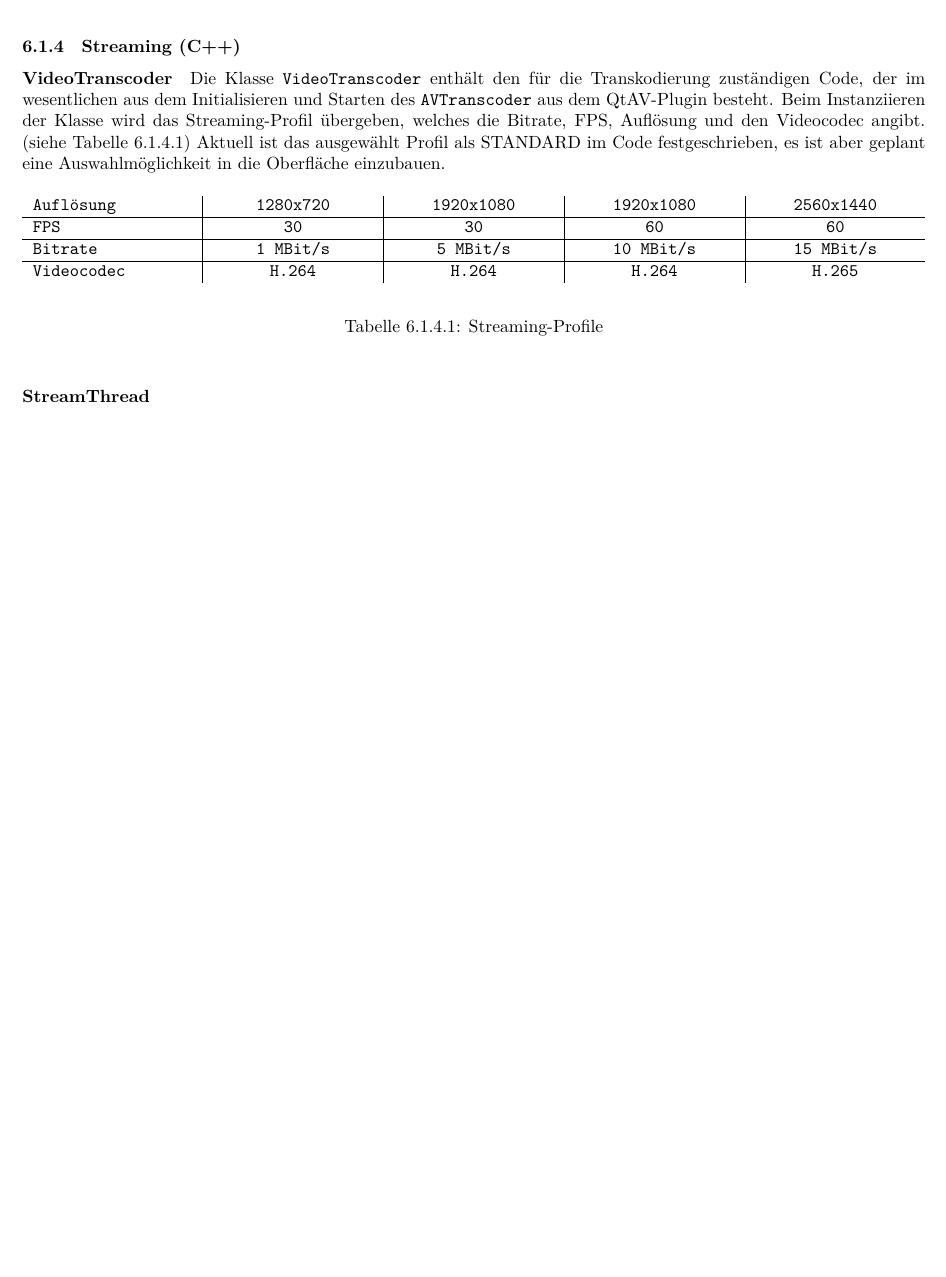
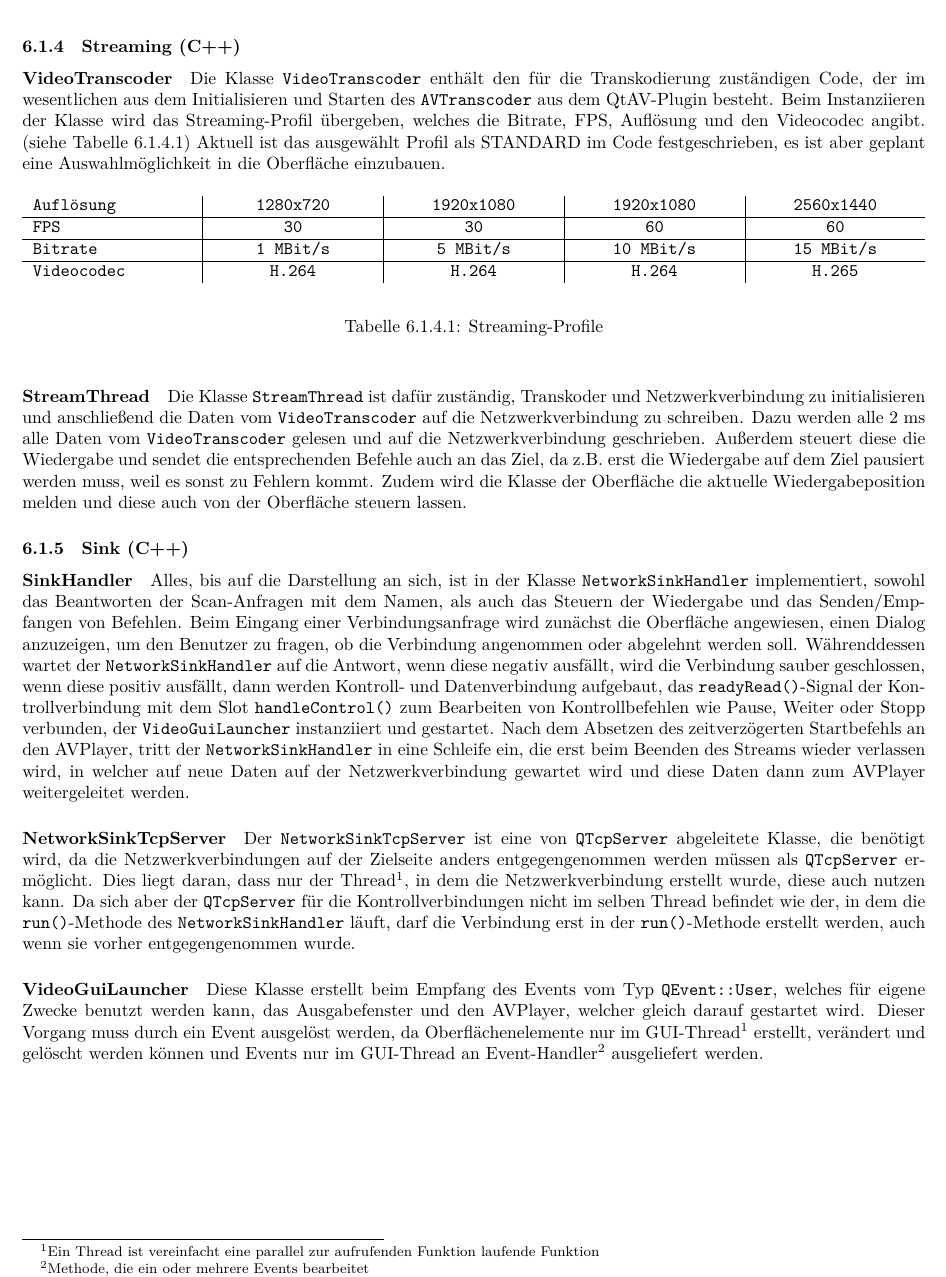
Before and after one commit to sdcieo0330/VanadiumCast, a LaTeX document (Documentation.tex): part of page 12 of 12, cut so that both start at the same text, the shorter picture padded with empty space. Compiled offline with XeLaTeX.

Commit message:
Did much work on docs, took quite some time

```diff
--- a/Documentation.tex
+++ b/Documentation.tex
@@ -479,6 +479,42 @@ urlcolor=black
     \end{figure}
 
     \paragraph{StreamThread}
+    Die Klasse \texttt{StreamThread} ist dafür zuständig, Transkoder und Netzwerkverbindung zu initialisieren und
+    anschließend die Daten vom \texttt{VideoTranscoder} auf die Netzwerkverbindung zu schreiben.
+    Dazu werden alle 2 ms alle Daten vom \texttt{VideoTranscoder} gelesen und auf die Netzwerkverbindung geschrieben.
+    Außerdem steuert diese die Wiedergabe und sendet die entsprechenden Befehle auch an das Ziel,
+    da z.B. erst die Wiedergabe auf dem Ziel pausiert werden muss, weil es sonst zu Fehlern kommt.
+    Zudem wird die Klasse der Oberfläche die aktuelle Wiedergabeposition melden und diese auch von der Oberfläche steuern lassen.
+
+    \subsubsection{Sink (C++)}\label{subsubsec:sink-(c++)}
+
+    \paragraph{SinkHandler}
+    Alles, bis auf die Darstellung an sich, ist in der Klasse \texttt{NetworkSinkHandler} implementiert,
+    sowohl das Beantworten der Scan-Anfragen mit dem Namen, als auch das Steuern der Wiedergabe und das Senden/Empfangen von Befehlen.
+    Beim Eingang einer Verbindungsanfrage wird zunächst die Oberfläche angewiesen, einen Dialog anzuzeigen, um den Benutzer zu fragen,
+    ob die Verbindung angenommen oder abgelehnt werden soll.
+    Währenddessen wartet der \texttt{NetworkSinkHandler} auf die Antwort, wenn diese negativ ausfällt, wird die Verbindung sauber geschlossen,
+    wenn diese positiv ausfällt, dann werden Kontroll- und Datenverbindung aufgebaut, das \texttt{readyRead()}-Signal der Kontrollverbindung mit
+    dem Slot \texttt{handleControl()} zum Bearbeiten von Kontrollbefehlen wie Pause, Weiter oder Stopp verbunden, der \texttt{VideoGuiLauncher} instanziiert und gestartet.
+    Nach dem Absetzen des zeitverzögerten Startbefehls an den AVPlayer, tritt der \texttt{NetworkSinkHandler} in eine Schleife ein,
+    die erst beim Beenden des Streams wieder verlassen wird, in welcher auf neue Daten auf der Netzwerkverbindung gewartet wird
+    und diese Daten dann zum AVPlayer weitergeleitet werden.
+
+    \paragraph{NetworkSinkTcpServer}
+    Der \texttt{NetworkSinkTcpServer} ist eine von \texttt{QTcpServer} abgeleitete Klasse, die benötigt wird,
+    da die Netzwerkverbindungen auf der Zielseite anders entgegengenommen werden müssen als \texttt{QTcpServer} ermöglicht.
+    Dies liegt daran, dass nur der Thread\footnote{\label{footnoteThread}Ein Thread ist vereinfacht eine parallel zur aufrufenden Funktion laufende Funktion},
+    in dem die Netzwerkverbindung erstellt wurde, diese auch nutzen kann.
+    Da sich aber der \texttt{QTcpServer} für die Kontrollverbindungen nicht im selben Thread befindet wie der,
+    in dem die \texttt{run()}-Methode des \texttt{NetworkSinkHandler} läuft,
+    darf die Verbindung erst in der \texttt{run()}-Methode erstellt werden,
+    auch wenn sie vorher entgegengenommen wurde.
+
+    \paragraph{VideoGuiLauncher}
+    Diese Klasse erstellt beim Empfang des Events vom Typ \texttt{QEvent::User}, welches für eigene Zwecke benutzt werden kann, das Ausgabefenster und den AVPlayer,
+    welcher gleich darauf gestartet wird.
+    Dieser Vorgang muss durch ein Event ausgelöst werden, da Oberflächenelemente nur im GUI-Thread\footnotemark[1] erstellt, verändert und gelöscht werden können und
+    Events nur im GUI-Thread an Event-Handler\footnote[2]{Methode, die ein oder mehrere Events bearbeitet} ausgeliefert werden.
 
 
 \end{document}
```
Also changed, not shown: out/Documentation.pdf, 3 other files.
